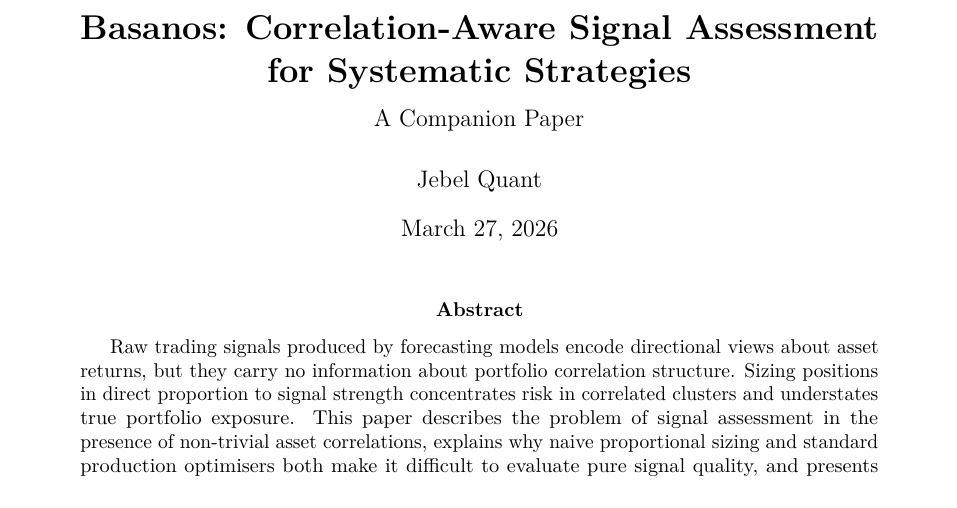
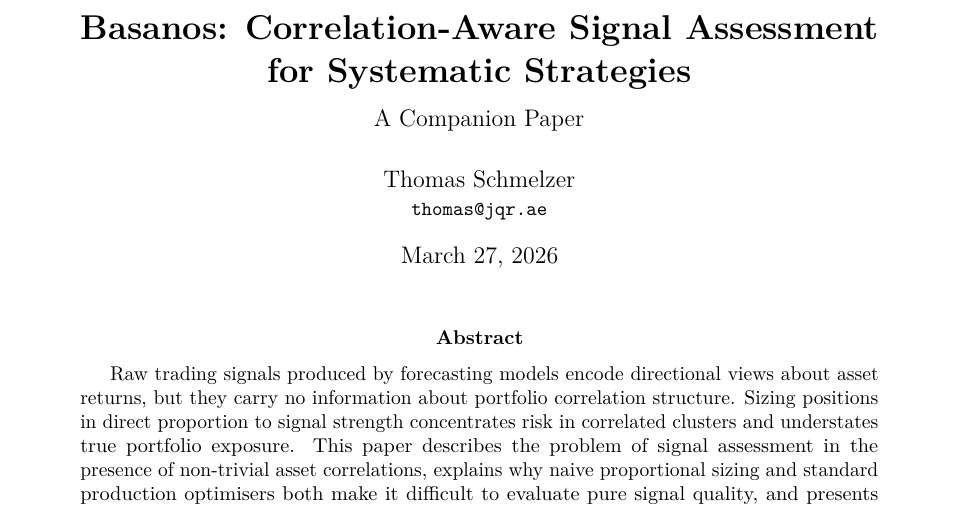
Before and after one commit to Jebel-Quant/basanos, a LaTeX paper (paper/basanos.tex): part of page 1 of 18, cut so that both start at the same text. Compiled offline with pdfLaTeX.

Commit message:
docs(paper): set author to Thomas Schmelzer <thomas@jqr.ae>
Co-Authored-By: Claude Sonnet 4.6 <noreply@anthropic.com>

```diff
--- a/paper/basanos.tex
+++ b/paper/basanos.tex
@@ -27,7 +27,7 @@
   citecolor   = teal!70!black,
   urlcolor    = blue!70!black,
   pdftitle    = {Basanos: Correlation-Aware Signal Assessment for Systematic Strategies},
-  pdfauthor   = {Jebel Quant},
+  pdfauthor   = {Thomas Schmelzer},
 }
 
 % ─── Code listing style ──────────────────────────────────────────────────────
@@ -67,7 +67,7 @@
   for Systematic Strategies}\\[0.5em]
   \large A Companion Paper
 }
-\author{Jebel Quant}
+\author{Thomas Schmelzer \\ \small\texttt{thomas@jqr.ae}}
 \date{\today}
 
 % ─────────────────────────────────────────────────────────────────────────────
```
